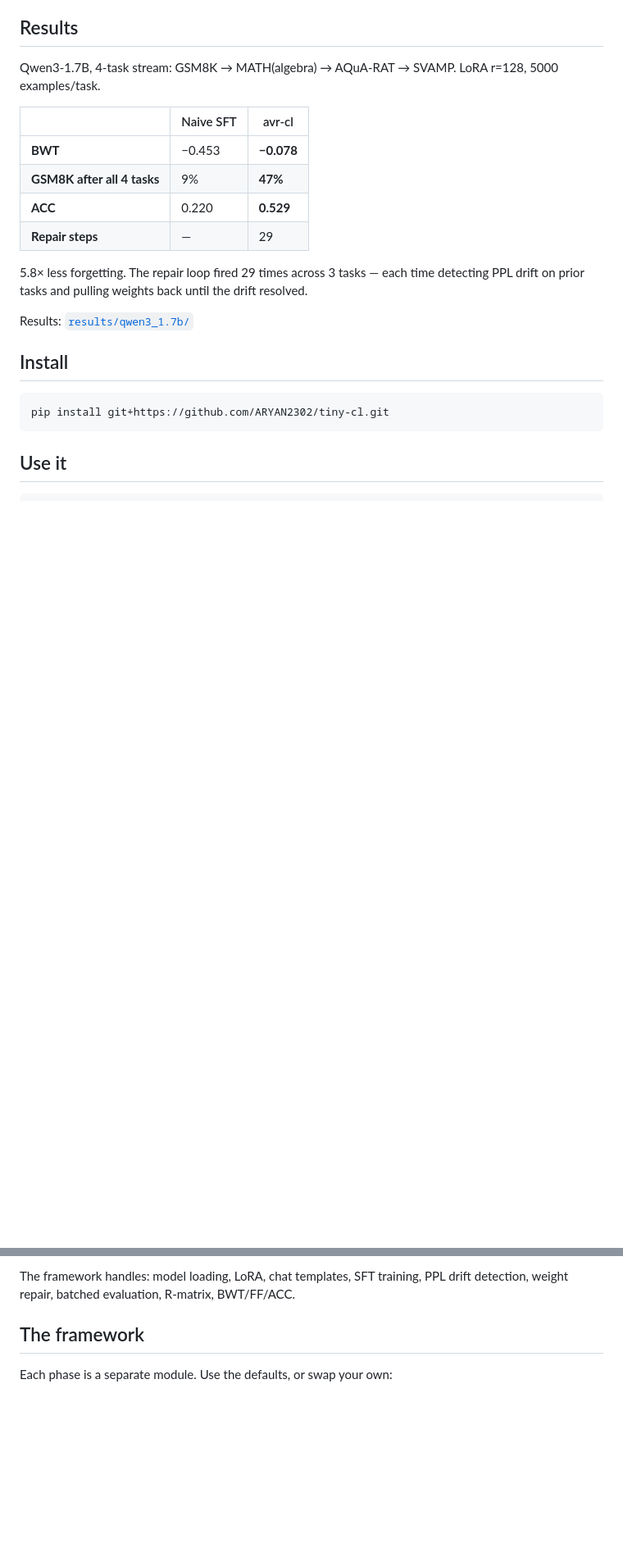
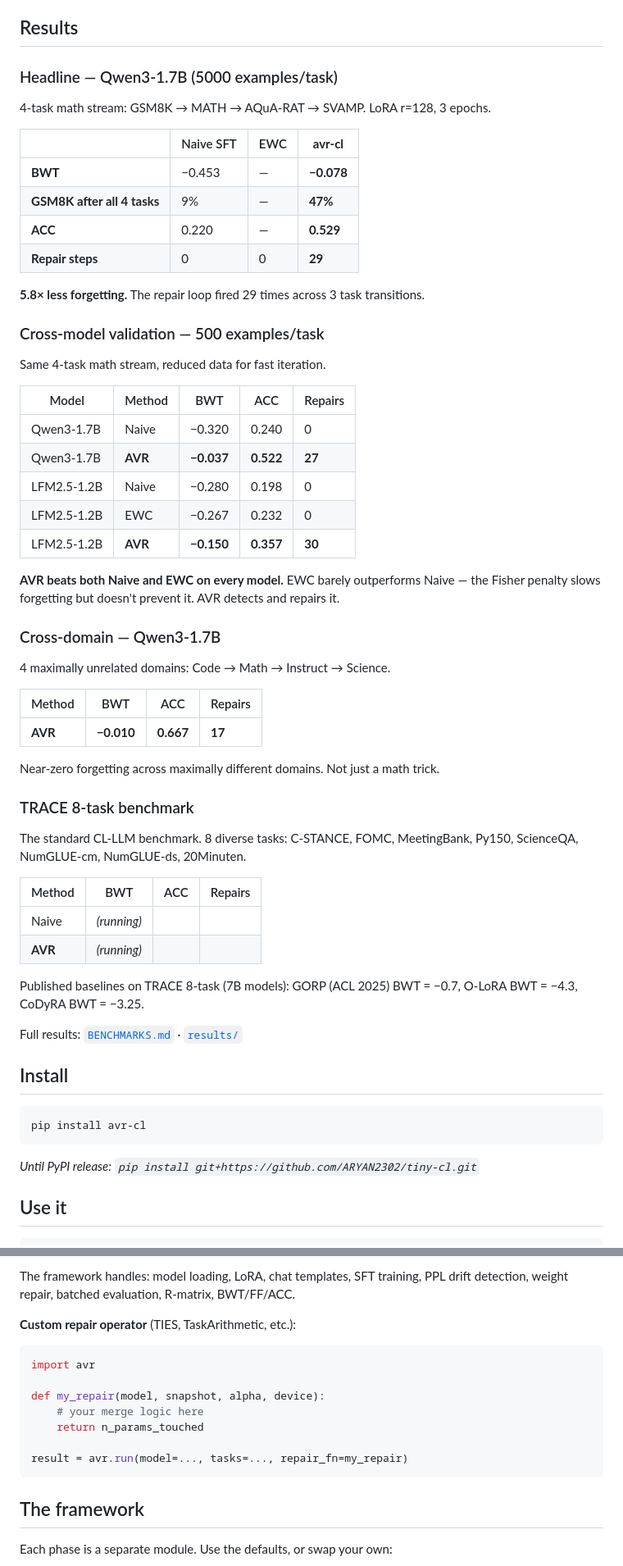
Before and after one commit to ARYAN2302/tiny-cl, a Markdown page: README.md, 2 parts joined by grey strips. Shown at 82% size. GitHub-like rendering; blank space fills up the shorter version.

Commit message:
README: update with full results — cross-model, cross-domain, TRACE, EWC comparison
- Added LFM2.5-1.2B results (Naive/EWC/AVR) showing AVR beats EWC
- Added cross-domain result (BWT -0.010, not just a math trick)
- Added TRACE 8-task section (running, with published baselines for context)
- Updated comparison table: added EWC and Letta/memory-layer rows
- Added custom repair_fn example (TIES/TaskArithmetic)
- Added reproduce section with all self-contained experiment scripts
- Updated limitations with honest scope (1.7B/1.2B, SFT only, repair cap)
- Added roadmap section
- Changed install to 'pip install avr-cl' (PyPI pending)

````diff
--- a/README.md
+++ b/README.md
@@ -30,24 +30,63 @@ avr-cl builds those missing steps:
 
 ## Results
 
-Qwen3-1.7B, 4-task stream: GSM8K → MATH(algebra) → AQuA-RAT → SVAMP. LoRA r=128, 5000 examples/task.
+### Headline — Qwen3-1.7B (5000 examples/task)
 
-| | Naive SFT | avr-cl |
-|---|---|---|
-| **BWT** | −0.453 | **−0.078** |
-| **GSM8K after all 4 tasks** | 9% | **47%** |
-| **ACC** | 0.220 | **0.529** |
-| **Repair steps** | — | 29 |
+4-task math stream: GSM8K → MATH → AQuA-RAT → SVAMP. LoRA r=128, 3 epochs.
 
-5.8× less forgetting. The repair loop fired 29 times across 3 tasks — each time detecting PPL drift on prior tasks and pulling weights back until the drift resolved.
+| | Naive SFT | EWC | **avr-cl** |
+|---|---|---|---|
+| **BWT** | −0.453 | — | **−0.078** |
+| **GSM8K after all 4 tasks** | 9% | — | **47%** |
+| **ACC** | 0.220 | — | **0.529** |
+| **Repair steps** | 0 | 0 | **29** |
 
-Results: [`results/qwen3_1.7b/`](results/qwen3_1.7b/)
+**5.8× less forgetting.** The repair loop fired 29 times across 3 task transitions.
+
+### Cross-model validation — 500 examples/task
+
+Same 4-task math stream, reduced data for fast iteration.
+
+| Model | Method | BWT | ACC | Repairs |
+|---|---|---|---|---|
+| Qwen3-1.7B | Naive | −0.320 | 0.240 | 0 |
+| Qwen3-1.7B | **AVR** | **−0.037** | **0.522** | **27** |
+| LFM2.5-1.2B | Naive | −0.280 | 0.198 | 0 |
+| LFM2.5-1.2B | EWC | −0.267 | 0.232 | 0 |
+| LFM2.5-1.2B | **AVR** | **−0.150** | **0.357** | **30** |
+
+**AVR beats both Naive and EWC on every model.** EWC barely outperforms Naive — the Fisher penalty slows forgetting but doesn't prevent it. AVR detects and repairs it.
+
+### Cross-domain — Qwen3-1.7B
+
+4 maximally unrelated domains: Code → Math → Instruct → Science.
+
+| Method | BWT | ACC | Repairs |
+|---|---|---|---|
+| **AVR** | **−0.010** | **0.667** | **17** |
+
+Near-zero forgetting across maximally different domains. Not just a math trick.
+
+### TRACE 8-task benchmark
+
+The standard CL-LLM benchmark. 8 diverse tasks: C-STANCE, FOMC, MeetingBank, Py150, ScienceQA, NumGLUE-cm, NumGLUE-ds, 20Minuten.
+
+| Method | BWT | ACC | Repairs |
+|---|---|---|---|
+| Naive | *(running)* | | |
+| **AVR** | *(running)* | | |
+
+Published baselines on TRACE 8-task (7B models): GORP (ACL 2025) BWT = −0.7, O-LoRA BWT = −4.3, CoDyRA BWT = −3.25.
+
+Full results: [`BENCHMARKS.md`](BENCHMARKS.md) · [`results/`](results/)
 
 ## Install
 
 ```bash
-pip install git+https://github.com/ARYAN2302/tiny-cl.git
+pip install avr-cl
 ```
+
+*Until PyPI release: `pip install git+https://github.com/ARYAN2302/tiny-cl.git`*
 
 ## Use it
 
@@ -72,6 +111,18 @@ Each task is a `(name, train_examples, eval_examples)` tuple. Each example is a
 - `gold` — the short answer for scoring
 
 The framework handles: model loading, LoRA, chat templates, SFT training, PPL drift detection, weight repair, batched evaluation, R-matrix, BWT/FF/ACC.
+
+**Custom repair operator** (TIES, TaskArithmetic, etc.):
+
+```python
+import avr
+
+def my_repair(model, snapshot, alpha, device):
+    # your merge logic here
+    return n_params_touched
+
+result = avr.run(model=..., tasks=..., repair_fn=my_repair)
+```
 
 ## The framework
 
````
Also changed, not shown: other parts of README.md (+28 -7 lines).
